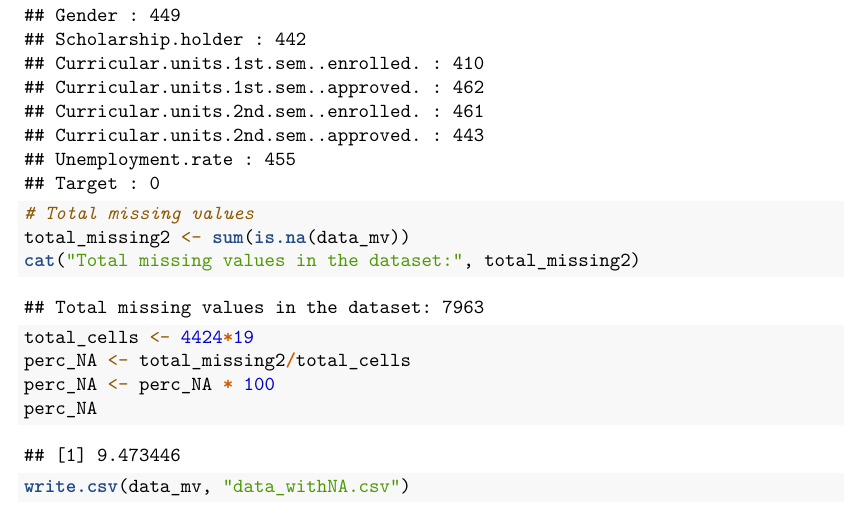
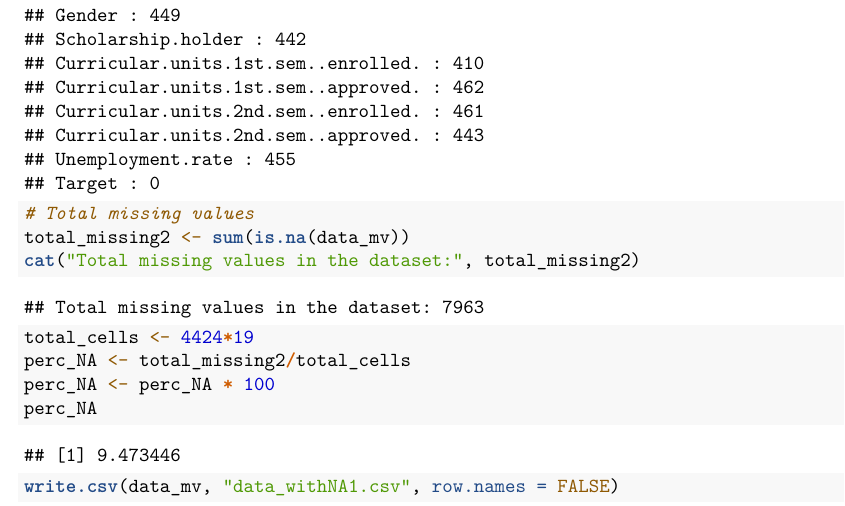
Before and after one commit to fwang02/MD-QP-25, an R Markdown document (Adding_NA.Rmd): part of page 4 of 4, cut so that both start at the same text. Rendered offline with R 4.5, knitr and Pandoc, then LaTeX, with nearby package versions; code that draws random numbers runs with fixed seeds of ours; common packages that the code uses without loading them are loaded.

Commit message:
modificación para no guardar la columna índice

````diff
--- a/Adding_NA.Rmd
+++ b/Adding_NA.Rmd
@@ -100,5 +100,5 @@ perc_NA
 ```
 
 ```{r}
-write.csv(data_mv, "data_withNA.csv")
+write.csv(data_mv, "data_withNA1.csv", row.names = FALSE)
 ```
````
Also changed, not shown: README.md.
